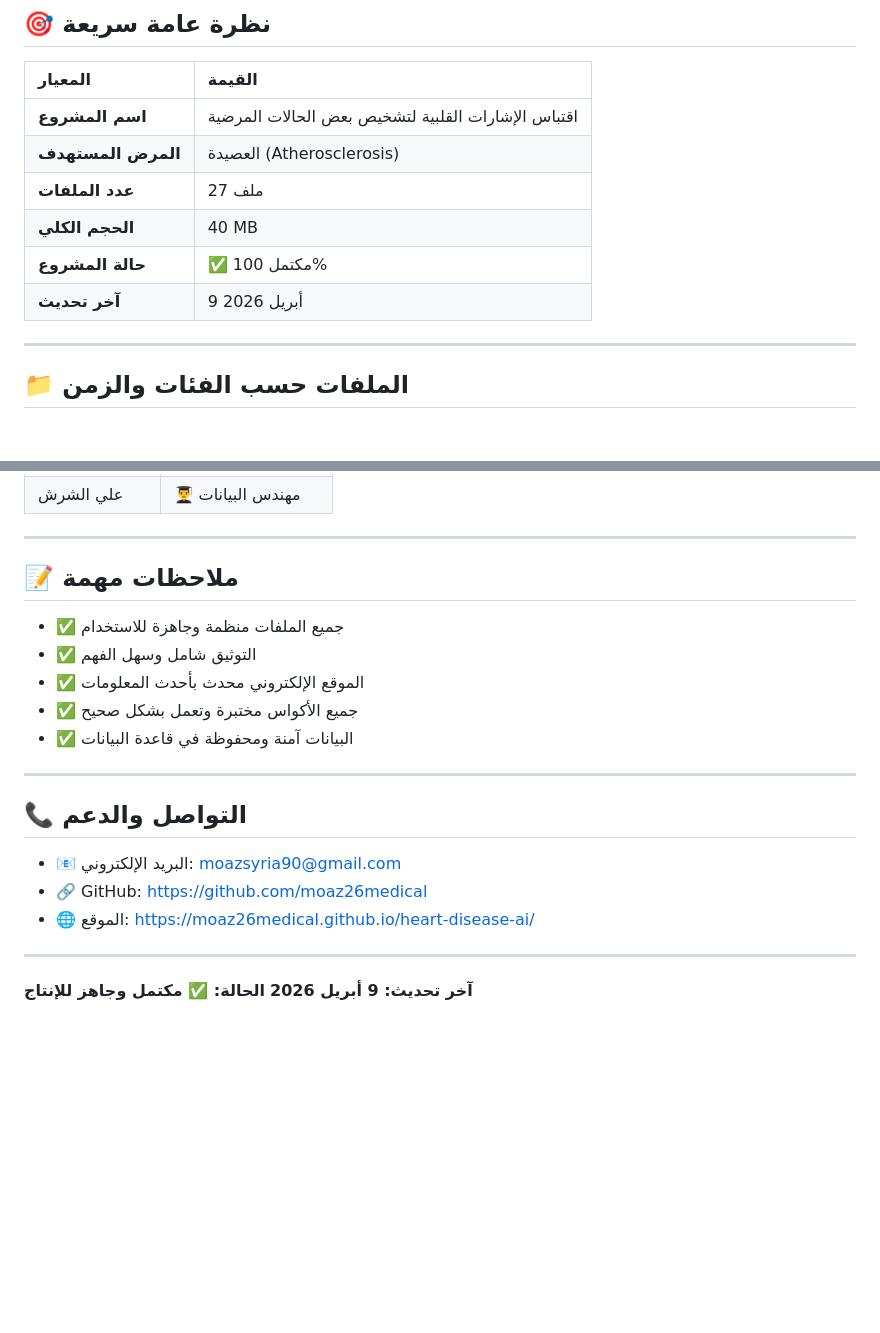
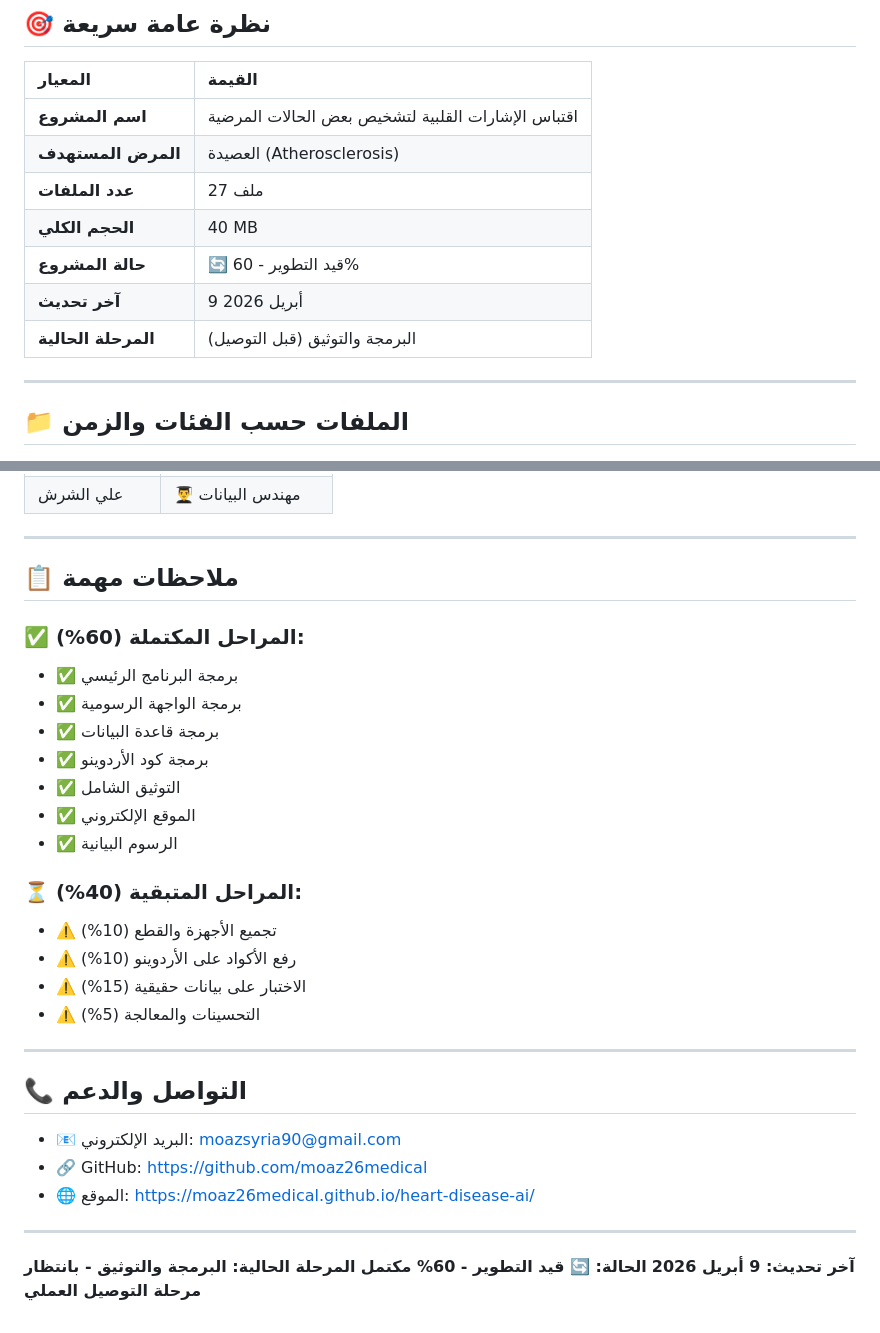
Before and after one commit to moaz26medical/heart-disease-ai, a Markdown page: README_ORGANIZED.md, 2 parts joined by grey strips. GitHub-like rendering; blank space fills up the shorter version.

Commit message:
Fix project completion percentage - 60% complete (before hardware assembly)

```diff
--- a/README_ORGANIZED.md
+++ b/README_ORGANIZED.md
@@ -12,8 +12,9 @@
 | **المرض المستهدف** | العصيدة (Atherosclerosis) |
 | **عدد الملفات** | 27 ملف |
 | **الحجم الكلي** | 40 MB |
-| **حالة المشروع** | ✅ مكتمل 100% |
+| **حالة المشروع** | 🔄 قيد التطوير - 60% |
 | **آخر تحديث** | 9 أبريل 2026 |
+| **المرحلة الحالية** | البرمجة والتوثيق (قبل التوصيل) |
 
 ---
 
@@ -206,13 +207,24 @@ python3 complete_system.py
 
 ---
 
-## 📝 ملاحظات مهمة
+## 📋 ملاحظات مهمة
 
-- ✅ جميع الملفات منظمة وجاهزة للاستخدام
-- ✅ التوثيق شامل وسهل الفهم
-- ✅ الموقع الإلكتروني محدث بأحدث المعلومات
-- ✅ جميع الأكواس مختبرة وتعمل بشكل صحيح
-- ✅ البيانات آمنة ومحفوظة في قاعدة البيانات
+### ✅ المراحل المكتملة (60%):
+
+- ✅ برمجة البرنامج الرئيسي
+- ✅ برمجة الواجهة الرسومية
+- ✅ برمجة قاعدة البيانات
+- ✅ برمجة كود الأردوينو
+- ✅ التوثيق الشامل
+- ✅ الموقع الإلكتروني
+- ✅ الرسوم البيانية
+
+### ⏳ المراحل المتبقية (40%):
+
+- ⚠️ تجميع الأجهزة والقطع (10%)
+- ⚠️ رفع الأكواد على الأردوينو (10%)
+- ⚠️ الاختبار على بيانات حقيقية (15%)
+- ⚠️ التحسينات والمعالجة (5%)
 
 ---
 
@@ -225,4 +237,5 @@ python3 complete_system.py
 ---
 
 **آخر تحديث: 9 أبريل 2026**
-**الحالة: ✅ مكتمل وجاهز للإنتاج**
+**الحالة: 🔄 قيد التطوير - 60% مكتمل**
+**المرحلة الحالية: البرمجة والتوثيق - بانتظار مرحلة التوصيل العملي**
```
